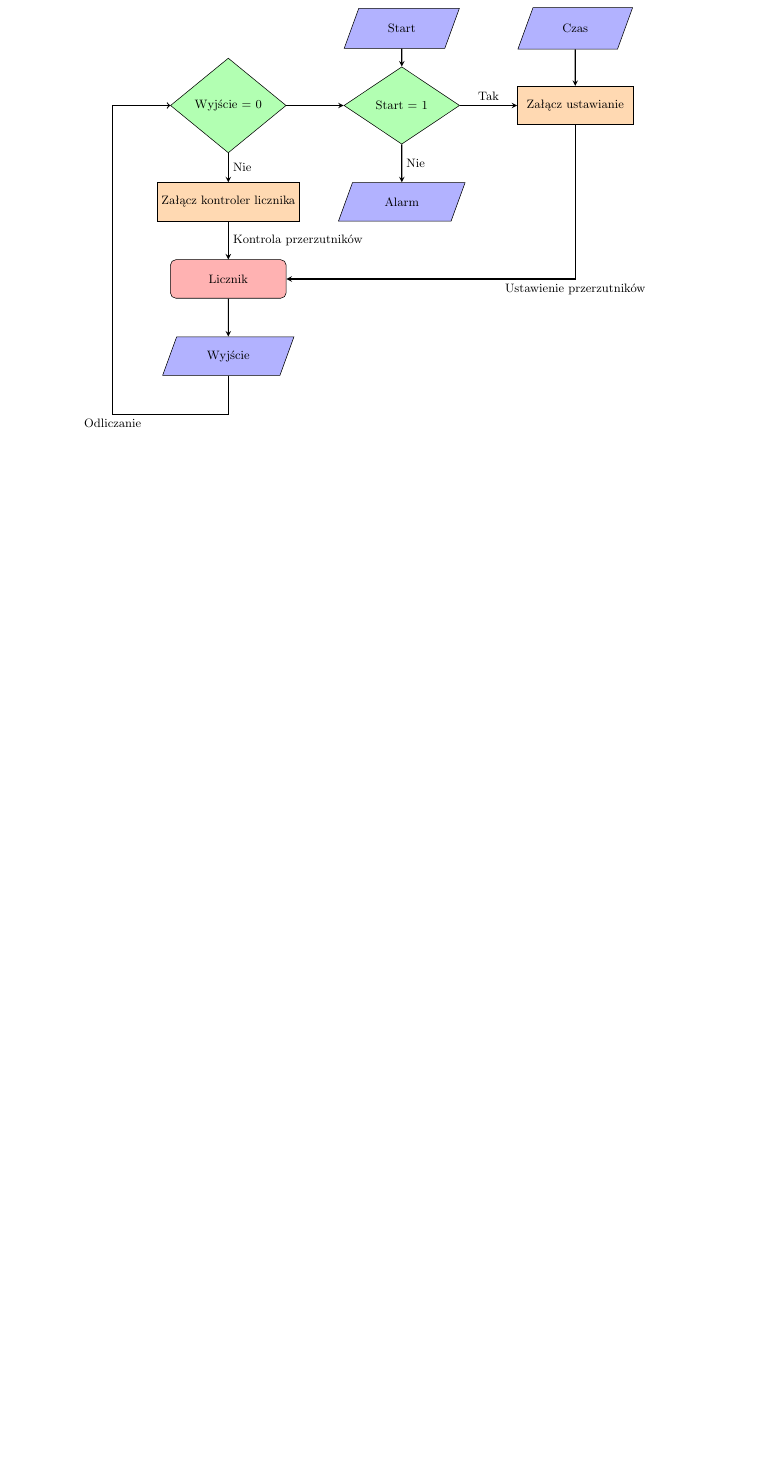
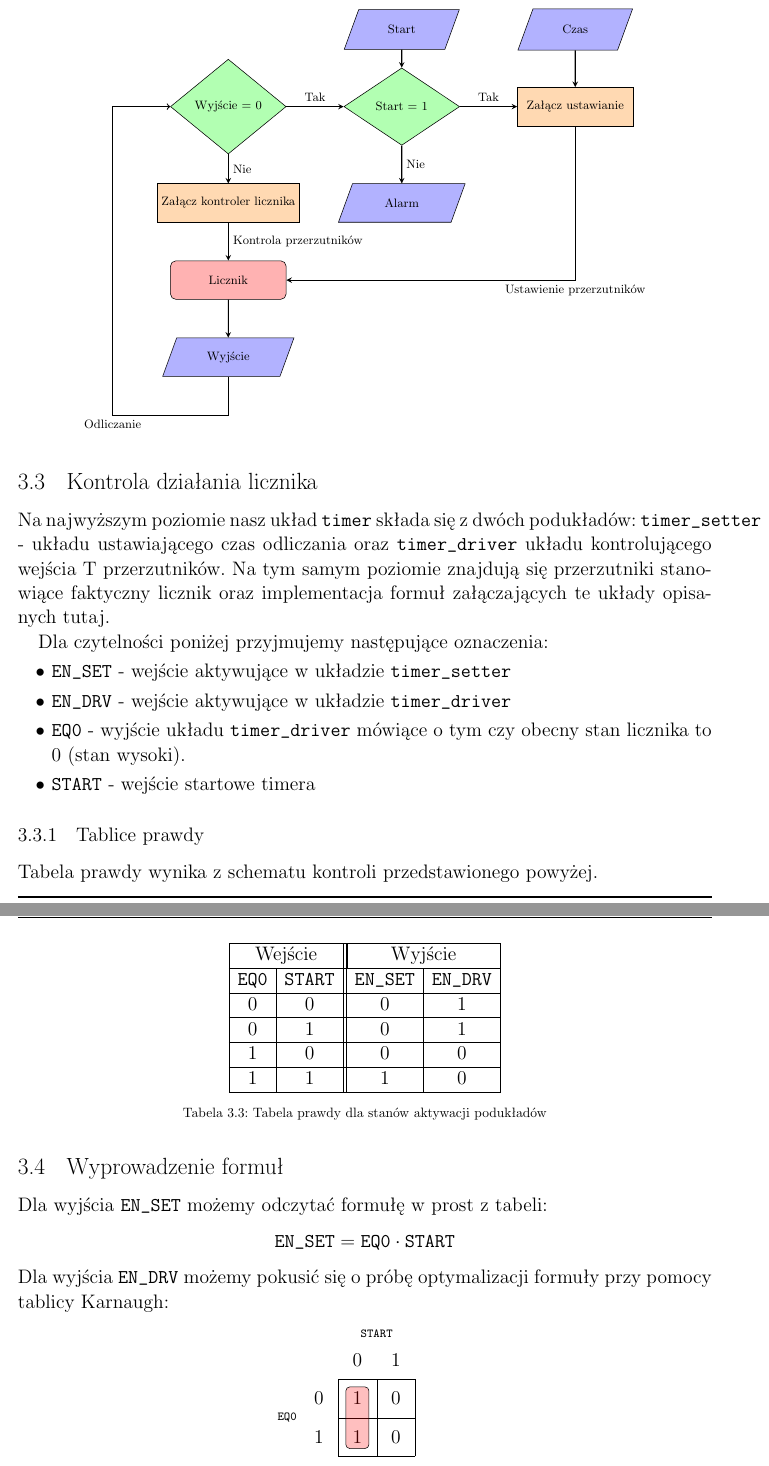
Before and after one commit to lkwinta/Digital_Technology, a LaTeX document (src/lab2/lab2.tex): part of page 5 of 6 before the commit and two parts of pages 6 and 7 of 10 after it, the two joined at a grey line, cut so that both start at the same text, the shorter picture padded with empty space. Compiled offline with pdfLaTeX.

Commit message:
sprawko plan

```diff
--- a/src/lab2/lab2.tex
+++ b/src/lab2/lab2.tex
@@ -199,7 +201,7 @@ Poniżej rozpisaliśmy diagram zależności stanu załączenia poszczególnych u
         \draw [arrow] (in_start) -- (if_start_1);
         \draw [arrow] (in_time) -- (en_programming);
 
-        \draw [arrow] (if_0) -- (if_start_1);
+        \draw [arrow] (if_0) -- node[anchor=south] {Tak} (if_start_1);
         \draw [arrow] (if_start_1) -- node[anchor=south] {Tak} (en_programming);
         \draw [arrow] (if_start_1) -- node[anchor=west] {Nie} (out_alarm);
 
@@ -215,4 +217,42 @@ Poniżej rozpisaliśmy diagram zależności stanu załączenia poszczególnych u
 \end{center}
 \Large
 
+\subsection{Kontrola działania licznika}
+Na najwyższym poziomie nasz układ \verb|timer| składa się z dwóch podukładów: \verb|timer_setter| - układu ustawiającego czas odliczania
+oraz \verb|timer_driver| układu kontrolującego wejścia T przerzutników. Na tym samym poziomie znajdują się
+przerzutniki stanowiące faktyczny licznik oraz implementacja formuł załączających te układy opisanych tutaj.
 
+Dla czytelności poniżej przyjmujemy następujące oznaczenia:
+\begin{itemize}
+    \item \verb|EN_SET| - wejście aktywujące w układzie \verb|timer_setter|
+    \item \verb|EN_DRV| - wejście aktywujące w układzie \verb|timer_driver|
+    \item \verb|EQ0| - wyjście układu \verb|timer_driver| mówiące o tym czy obecny stan licznika to 0 (stan wysoki).
+    \item \verb|START| - wejście startowe timera
+\end{itemize}
+
+\subsubsection{Tablice prawdy}
+
+Tabela prawdy wynika z schematu kontroli przedstawionego powyżej.
+\begin{center}
+    \begin{tabular}{|c|c||c|c|}
+    \hline \multicolumn{2}{|c||}{Wejście} & \multicolumn{2}{|c|}{Wyjście} \\
+    \hline \verb|EQ0| & \verb|START| & \verb|EN_SET| & \verb|EN_DRV| \\
+    \hline 0 & 0 & 0 & 1 \\
+    \hline 0 & 1 & 0 & 1 \\
+    \hline 1 & 0 & 0 & 0 \\
+    \hline 1 & 1 & 1 & 0 \\
+    \hline
+    \end{tabular}
+    \captionof{table}{Tabela prawdy dla stanów aktywacji podukładów}
+\end{center}
+
+\subsection{Wyprowadzenie formuł}
+Dla wyjścia \verb|EN_SET| możemy odczytać formułę w prost z tabeli:
+\[ \verb|EN_SET| = \verb|EQ0| \cdot \verb|START|  \]
+Dla wyjścia \verb|EN_DRV| możemy pokusić się o próbę optymalizacji formuły
+przy pomocy tablicy Karnaugh:
+\begin{center}
+    \begin{karnaugh-map}[2][2][1][$\texttt{START}$][$\texttt{EQ0}$]
+      \manualterms{1,0,1,0}
+      \implicant{0}{2}
+    \end{karnaugh-map}
@@ -218,0 +264,2 @@ Poniżej rozpisaliśmy diagram zależności stanu załączenia poszczególnych u
+\pagebreak
+\subsection{Realizacja formuł}
```
Also changed, not shown: pdf/lab2.pdf, src/lab2/timer_subsheet.pdf (added), src/lab2/lab2.tex (22 more changed lines), 12 other files.
